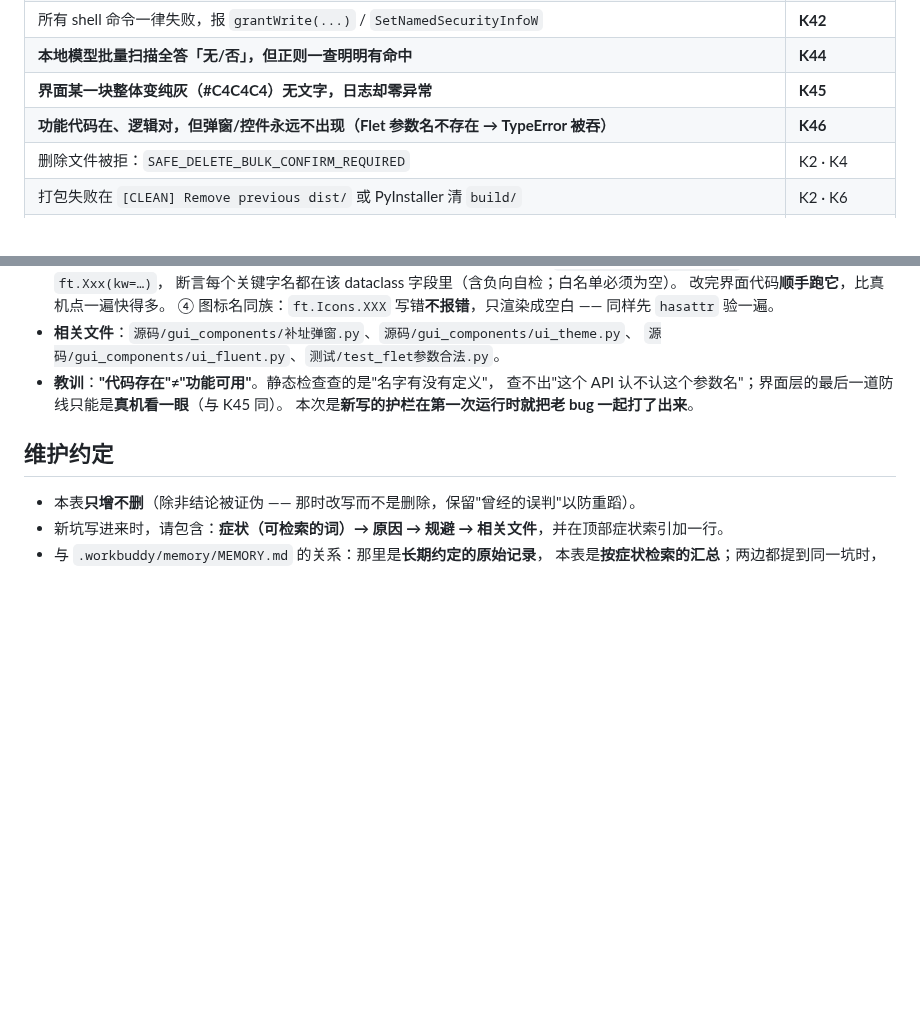
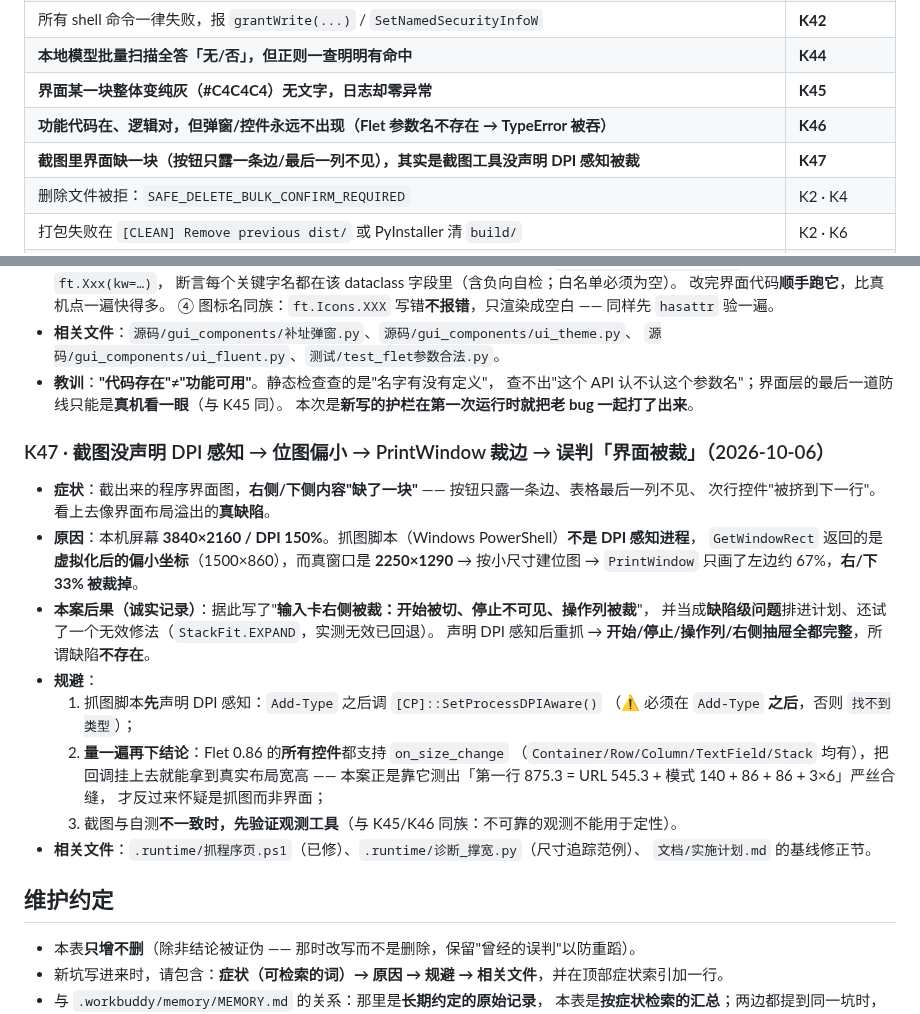
Before and after one commit to HHH-SABER/book-crawler, a Markdown page: 文档/踩坑总表.md, 2 parts joined by grey strips. Drawn GitHub-style; blank space fills up the shorter version.

```diff
--- a/文档/踩坑总表.md
+++ b/文档/踩坑总表.md
@@ -34,6 +34,7 @@
 | **本地模型批量扫描全答「无/否」，但正则一查明明有命中** | **K44** |
 | **界面某一块整体变纯灰（#C4C4C4）无文字，日志却零异常** | **K45** |
 | **功能代码在、逻辑对，但弹窗/控件永远不出现（Flet 参数名不存在 → TypeError 被吞）** | **K46** |
+| **截图里界面缺一块（按钮只露一条边/最后一列不见），其实是截图工具没声明 DPI 感知被裁** | **K47** |
 | 删除文件被拒：`SAFE_DELETE_BULK_CONFIRM_REQUIRED` | K2 · K4 |
 | 打包失败在 `[CLEAN] Remove previous dist/` 或 PyInstaller 清 `build/` | K2 · K6 |
 | `git push` 挂起 / 502（`ls-remote` 却正常） | K3 |
@@ -743,6 +744,27 @@ PYTHONUTF8=1 ./.venv/Scripts/python.exe -m unittest discover -s 测试   # 189 t
   查不出"这个 API 认不认这个参数名"；界面层的最后一道防线只能是**真机看一眼**（与 K45 同）。
   本次是**新写的护栏在第一次运行时就把老 bug 一起打了出来**。
 
+### K47 · 截图没声明 DPI 感知 → 位图偏小 → PrintWindow 裁边 → 误判「界面被裁」（2026-10-06）
+
+- **症状**：截出来的程序界面图，**右侧/下侧内容"缺了一块"** —— 按钮只露一条边、表格最后一列不见、
+  次行控件"被挤到下一行"。看上去像界面布局溢出的**真缺陷**。
+- **原因**：本机屏幕 **3840×2160 / DPI 150%**。抓图脚本（Windows PowerShell）**不是 DPI 感知进程**，
+  `GetWindowRect` 返回的是**虚拟化后的偏小坐标**（1500×860），而真窗口是 **2250×1290**
+  → 按小尺寸建位图 → `PrintWindow` 只画了左边约 67%，**右/下 33% 被裁掉**。
+- **本案后果（诚实记录）**：据此写了"**输入卡右侧被裁：开始被切、停止不可见、操作列被裁**"，
+  并当成**缺陷级问题**排进计划、还试了一个无效修法（`StackFit.EXPAND`，实测无效已回退）。
+  声明 DPI 感知后重抓 → **开始/停止/操作列/右侧抽屉全都完整**，所谓缺陷**不存在**。
+- **规避**：
+  1. 抓图脚本**先**声明 DPI 感知：`Add-Type` 之后调 `[CP]::SetProcessDPIAware()`
+     （⚠️ 必须在 `Add-Type` **之后**，否则 `找不到类型`）；
+  2. **量一遍再下结论**：Flet 0.86 的**所有控件**都支持 `on_size_change`
+     （`Container/Row/Column/TextField/Stack` 均有），把回调挂上去就能拿到真实布局宽高 ——
+     本案正是靠它测出「第一行 875.3 = URL 545.3 + 模式 140 + 86 + 86 + 3×6」严丝合缝，
+     才反过来怀疑是抓图而非界面；
+  3. 截图与自测**不一致时，先验证观测工具**（与 K45/K46 同族：不可靠的观测不能用于定性）。
+- **相关文件**：`.runtime/抓程序页.ps1`（已修）、`.runtime/诊断_撑宽.py`（尺寸追踪范例）、
+  `文档/实施计划.md` 的基线修正节。
+
 ## 维护约定
 
 - 本表**只增不删**（除非结论被证伪 —— 那时改写而不是删除，保留"曾经的误判"以防重蹈）。
```
Also changed, not shown: 文档/实施计划.md (+28 -24 lines).
